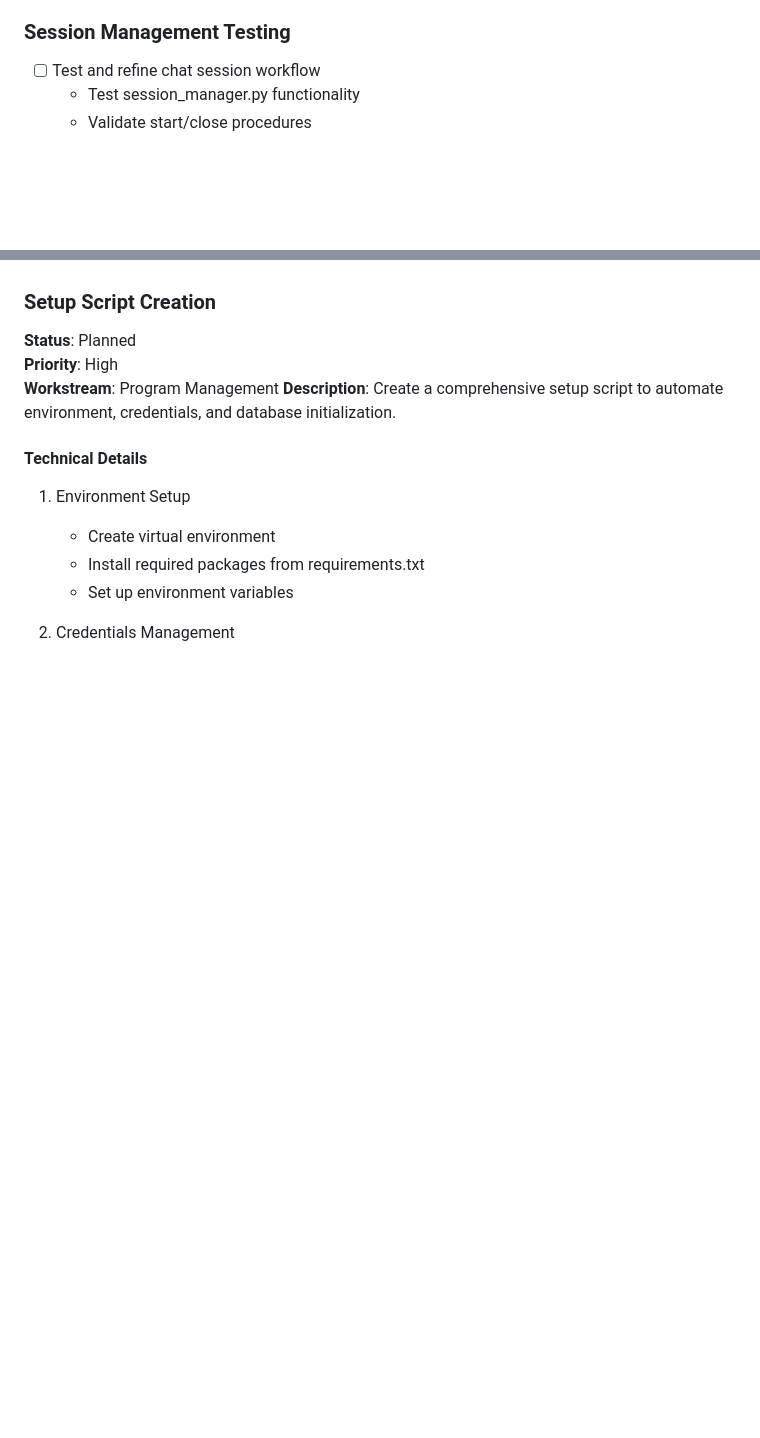
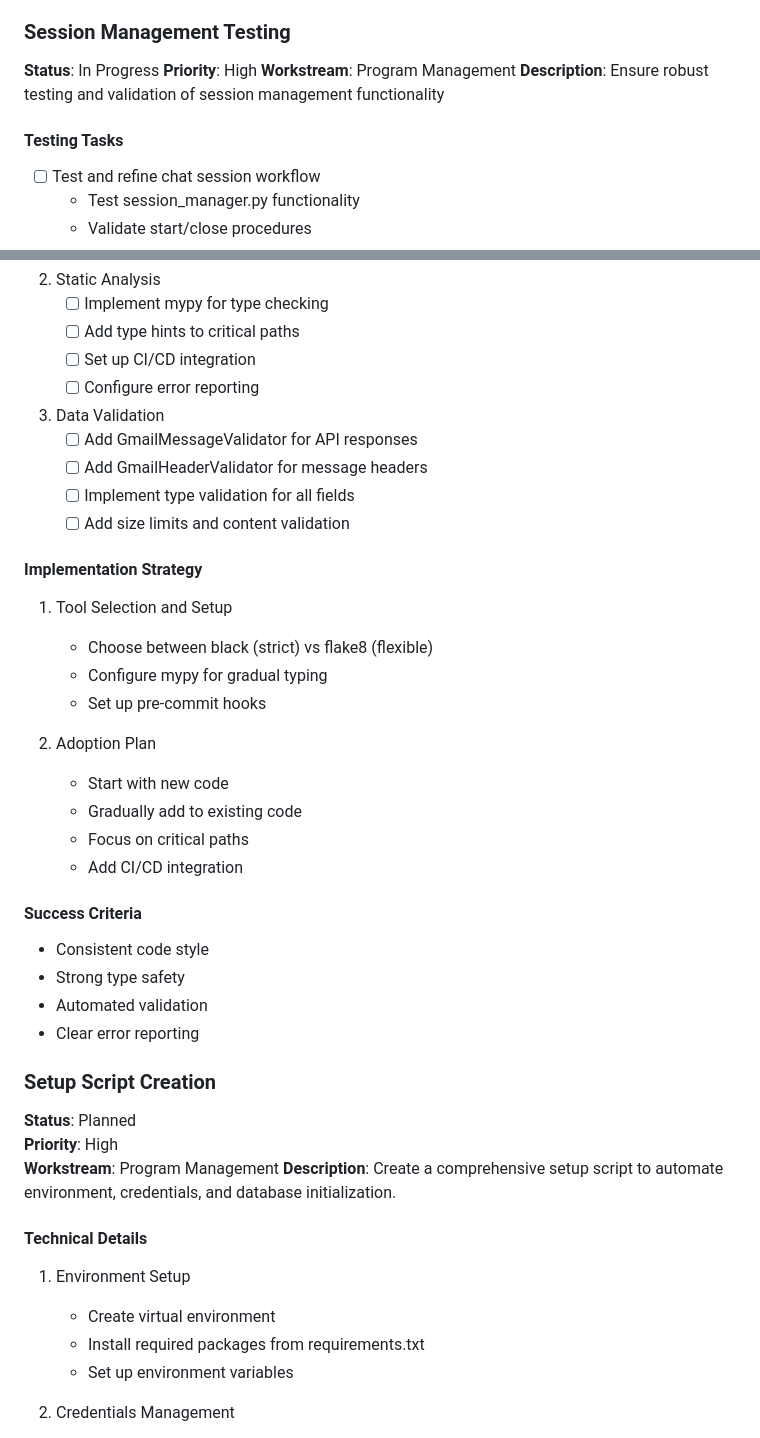
Before and after one commit to edkempe/Marian, a Markdown page: docs/backlog.md, 2 parts joined by grey strips. Rendered like a GitHub page; blank space fills up the shorter version.

```diff
--- a/docs/backlog.md
+++ b/docs/backlog.md
@@ -169,6 +198,12 @@
    - Document testing procedures
 
 ### Session Management Testing
+**Status**: In Progress
+**Priority**: High
+**Workstream**: Program Management
+**Description**: Ensure robust testing and validation of session management functionality
+
+#### Testing Tasks
 - [ ] Test and refine chat session workflow
   - Test session_manager.py functionality
   - Validate start/close procedures
@@ -217,3 +312,32 @@
+2. Static Analysis
+   - [ ] Implement mypy for type checking
+   - [ ] Add type hints to critical paths
+   - [ ] Set up CI/CD integration
+   - [ ] Configure error reporting
+
+3. Data Validation
+   - [ ] Add GmailMessageValidator for API responses
+   - [ ] Add GmailHeaderValidator for message headers
+   - [ ] Implement type validation for all fields
+   - [ ] Add size limits and content validation
+
+#### Implementation Strategy
+1. Tool Selection and Setup
+   - Choose between black (strict) vs flake8 (flexible)
+   - Configure mypy for gradual typing
+   - Set up pre-commit hooks
+
+2. Adoption Plan
+   - Start with new code
+   - Gradually add to existing code
+   - Focus on critical paths
+   - Add CI/CD integration
+
+#### Success Criteria
+- Consistent code style
+- Strong type safety
+- Automated validation
+- Clear error reporting
 
 ### Setup Script Creation
 **Status**: Planned
```
Also changed, not shown: other parts of docs/backlog.md (+89 -0 lines).
